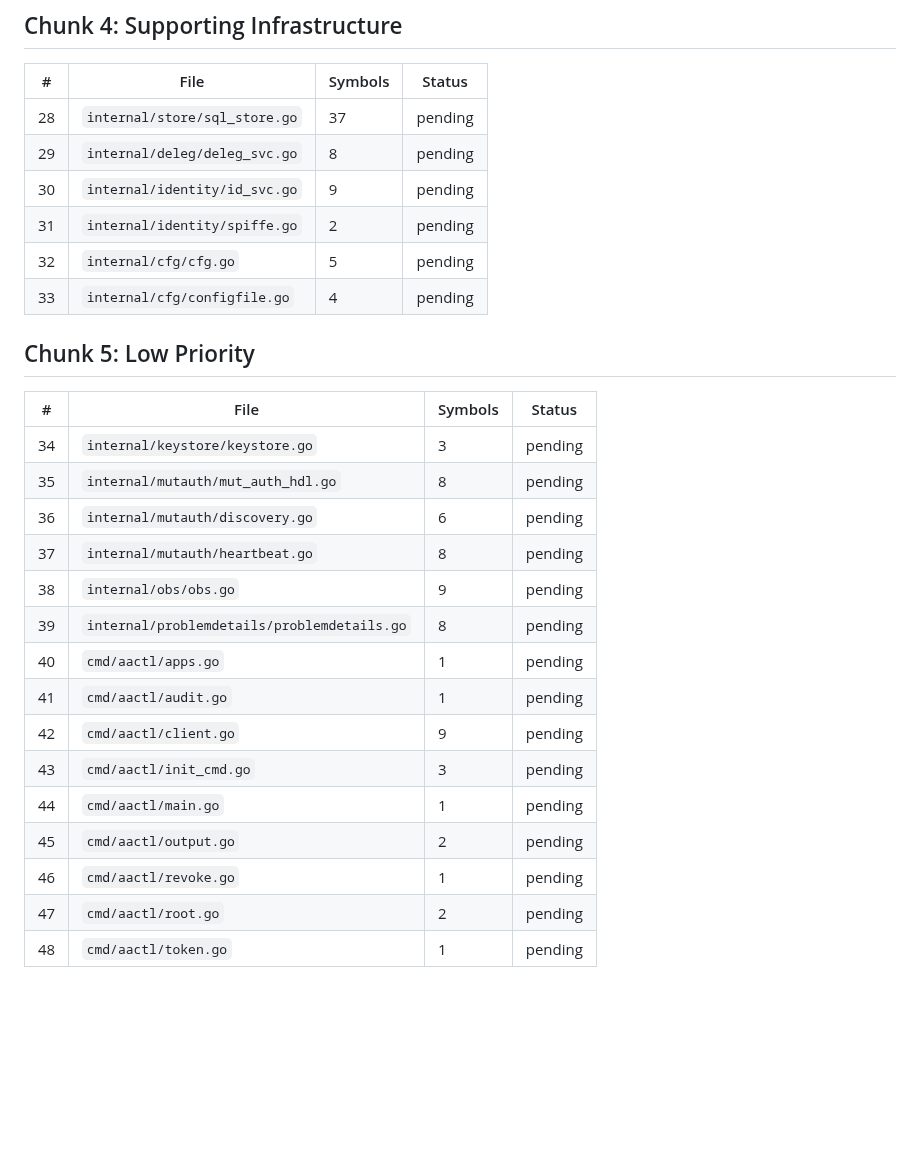
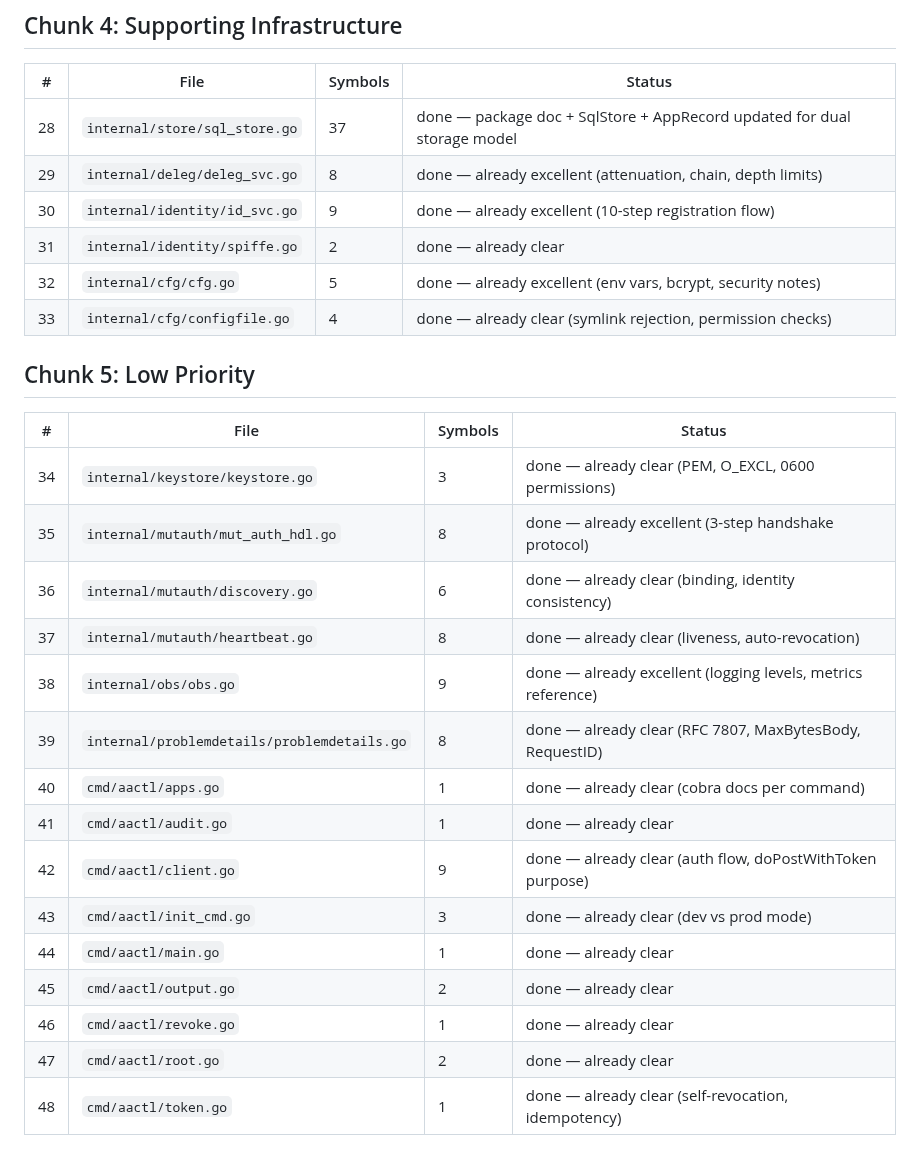
Before and after one commit to devonartis/agentwrit, a Markdown page: .plans/code-comments-audit.md, the part around the change. Rendered like a GitHub page; blank space fills up the shorter version.

Commit message:
docs: code comments audit chunk 5 — reviewed, no changes needed
Chunk 5 (keystore, mutauth, obs, problemdetails, aactl) all passed
the intent standard. mutauth has excellent 3-step handshake protocol
docs, obs has complete logging/metrics reference, aactl commands have
clear cobra docs. 48/48 files audited — TD-014 complete.

```diff
--- a/.plans/code-comments-audit.md
+++ b/.plans/code-comments-audit.md
@@ -62,29 +62,29 @@
 
 | # | File | Symbols | Status |
 |---|------|---------|--------|
-| 28 | `internal/store/sql_store.go` | 37 | pending |
-| 29 | `internal/deleg/deleg_svc.go` | 8 | pending |
-| 30 | `internal/identity/id_svc.go` | 9 | pending |
-| 31 | `internal/identity/spiffe.go` | 2 | pending |
-| 32 | `internal/cfg/cfg.go` | 5 | pending |
-| 33 | `internal/cfg/configfile.go` | 4 | pending |
+| 28 | `internal/store/sql_store.go` | 37 | done — package doc + SqlStore + AppRecord updated for dual storage model |
+| 29 | `internal/deleg/deleg_svc.go` | 8 | done — already excellent (attenuation, chain, depth limits) |
+| 30 | `internal/identity/id_svc.go` | 9 | done — already excellent (10-step registration flow) |
+| 31 | `internal/identity/spiffe.go` | 2 | done — already clear |
+| 32 | `internal/cfg/cfg.go` | 5 | done — already excellent (env vars, bcrypt, security notes) |
+| 33 | `internal/cfg/configfile.go` | 4 | done — already clear (symlink rejection, permission checks) |
 
 ## Chunk 5: Low Priority
 
 | # | File | Symbols | Status |
 |---|------|---------|--------|
-| 34 | `internal/keystore/keystore.go` | 3 | pending |
-| 35 | `internal/mutauth/mut_auth_hdl.go` | 8 | pending |
-| 36 | `internal/mutauth/discovery.go` | 6 | pending |
-| 37 | `internal/mutauth/heartbeat.go` | 8 | pending |
-| 38 | `internal/obs/obs.go` | 9 | pending |
-| 39 | `internal/problemdetails/problemdetails.go` | 8 | pending |
-| 40 | `cmd/aactl/apps.go` | 1 | pending |
-| 41 | `cmd/aactl/audit.go` | 1 | pending |
-| 42 | `cmd/aactl/client.go` | 9 | pending |
-| 43 | `cmd/aactl/init_cmd.go` | 3 | pending |
-| 44 | `cmd/aactl/main.go` | 1 | pending |
-| 45 | `cmd/aactl/output.go` | 2 | pending |
-| 46 | `cmd/aactl/revoke.go` | 1 | pending |
-| 47 | `cmd/aactl/root.go` | 2 | pending |
-| 48 | `cmd/aactl/token.go` | 1 | pending |
+| 34 | `internal/keystore/keystore.go` | 3 | done — already clear (PEM, O_EXCL, 0600 permissions) |
+| 35 | `internal/mutauth/mut_auth_hdl.go` | 8 | done — already excellent (3-step handshake protocol) |
+| 36 | `internal/mutauth/discovery.go` | 6 | done — already clear (binding, identity consistency) |
+| 37 | `internal/mutauth/heartbeat.go` | 8 | done — already clear (liveness, auto-revocation) |
+| 38 | `internal/obs/obs.go` | 9 | done — already excellent (logging levels, metrics reference) |
+| 39 | `internal/problemdetails/problemdetails.go` | 8 | done — already clear (RFC 7807, MaxBytesBody, RequestID) |
+| 40 | `cmd/aactl/apps.go` | 1 | done — already clear (cobra docs per command) |
+| 41 | `cmd/aactl/audit.go` | 1 | done — already clear |
+| 42 | `cmd/aactl/client.go` | 9 | done — already clear (auth flow, doPostWithToken purpose) |
+| 43 | `cmd/aactl/init_cmd.go` | 3 | done — already clear (dev vs prod mode) |
+| 44 | `cmd/aactl/main.go` | 1 | done — already clear |
+| 45 | `cmd/aactl/output.go` | 2 | done — already clear |
+| 46 | `cmd/aactl/revoke.go` | 1 | done — already clear |
+| 47 | `cmd/aactl/root.go` | 2 | done — already clear |
+| 48 | `cmd/aactl/token.go` | 1 | done — already clear (self-revocation, idempotency) |
```
